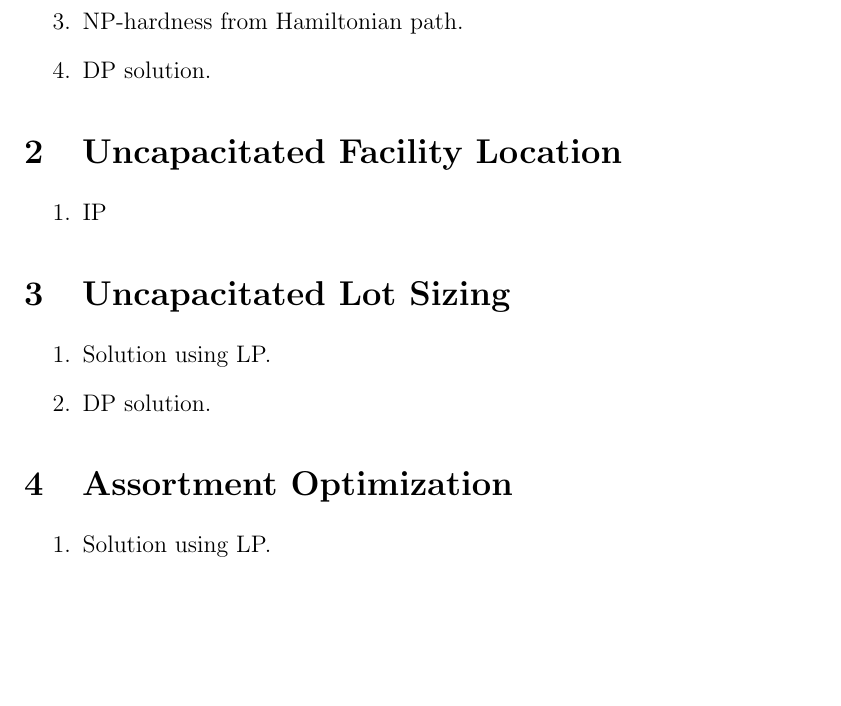
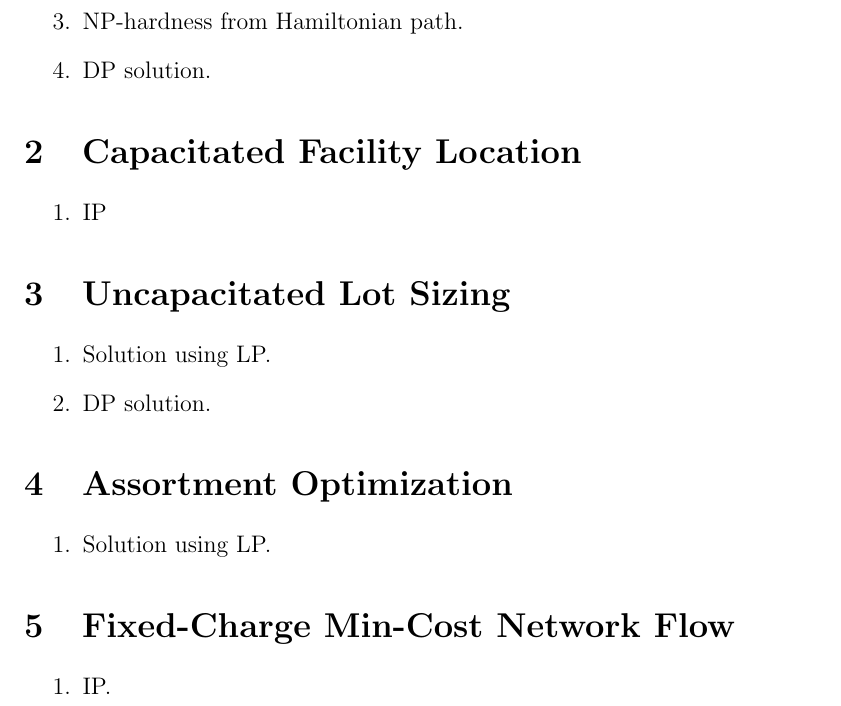
Before and after one commit to sharmaeklavya2/notes-source, a LaTeX document (src/optimization/int-prog/04-popular-problems.tex): part of the page, cut so that both start at the same text, the shorter picture padded with empty space. Compiled offline with pdfLaTeX.

Commit message:
int-prog: update popular-problems

```diff
--- a/src/optimization/int-prog/04-popular-problems.tex
+++ b/src/optimization/int-prog/04-popular-problems.tex
@@ -34,7 +34,7 @@
 \item DP solution.
 \end{enumerate}
 
-\section{Uncapacitated Facility Location}
+\section{Capacitated Facility Location}
 
 \begin{enumerate}
 \item IP
@@ -53,4 +53,10 @@
 \item Solution using LP.
 \end{enumerate}
 
+\section{Fixed-Charge Min-Cost Network Flow}
+
+\begin{enumerate}
+\item IP.
+\end{enumerate}
+
 \end{document}
```
